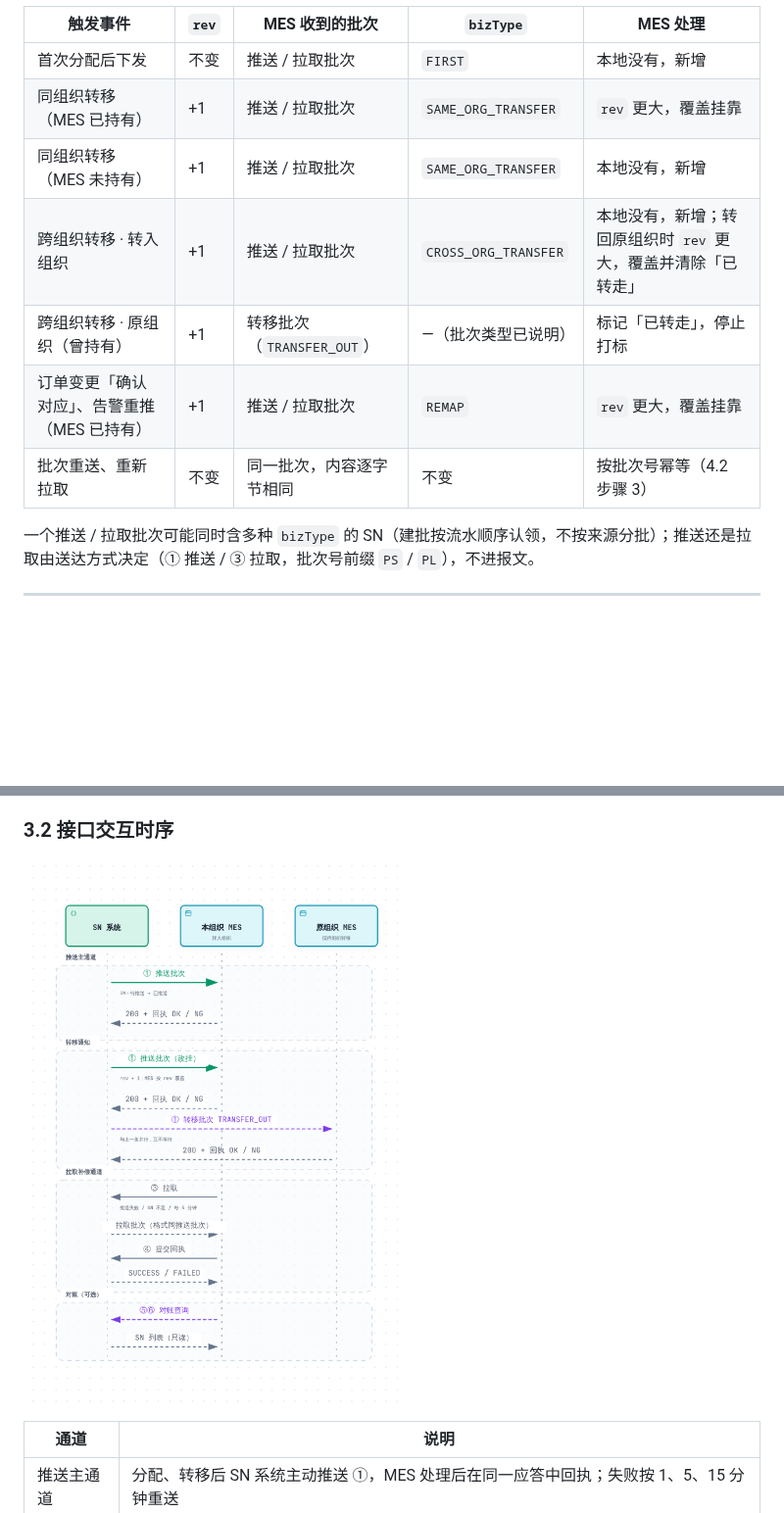
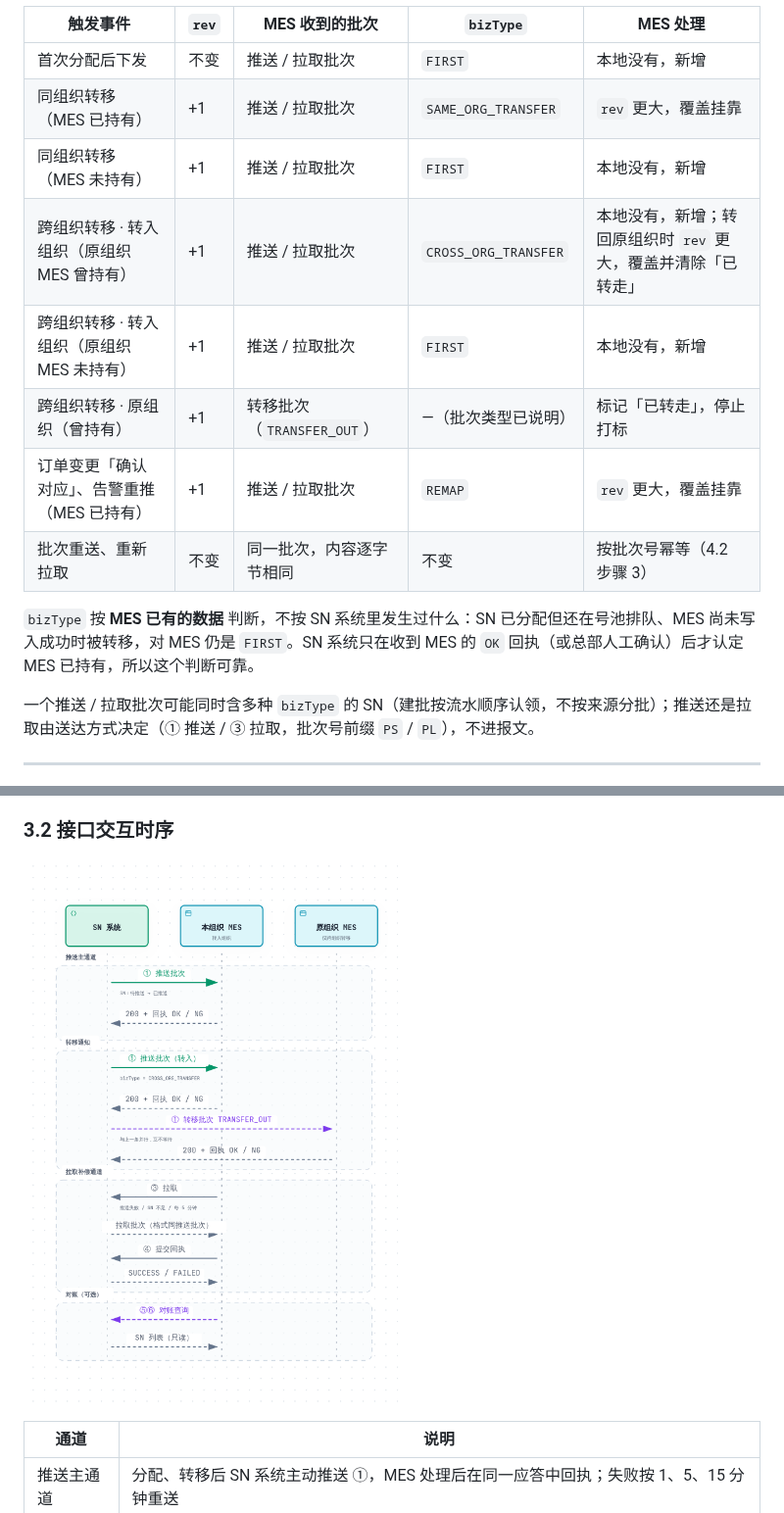
Before and after one commit to Createsnow/sn-center, a Markdown page: docs/MES对接接口文档.md, 2 parts joined by grey strips. Shown at 98% size. Rendered like a GitHub page; pictures changed too: docs/images/MES对接说明/f2-interface.png; blank space fills up the shorter version.

```diff
--- a/docs/MES对接接口文档.md
+++ b/docs/MES对接接口文档.md
@@ -88,11 +89,14 @@
 | --- | --- | --- | --- | --- |
 | 首次分配后下发 | 不变 | 推送 / 拉取批次 | `FIRST` | 本地没有，新增 |
 | 同组织转移（MES 已持有） | +1 | 推送 / 拉取批次 | `SAME_ORG_TRANSFER` | `rev` 更大，覆盖挂靠 |
-| 同组织转移（MES 未持有） | +1 | 推送 / 拉取批次 | `SAME_ORG_TRANSFER` | 本地没有，新增 |
-| 跨组织转移 · 转入组织 | +1 | 推送 / 拉取批次 | `CROSS_ORG_TRANSFER` | 本地没有，新增；转回原组织时 `rev` 更大，覆盖并清除「已转走」 |
+| 同组织转移（MES 未持有） | +1 | 推送 / 拉取批次 | `FIRST` | 本地没有，新增 |
+| 跨组织转移 · 转入组织（原组织 MES 曾持有） | +1 | 推送 / 拉取批次 | `CROSS_ORG_TRANSFER` | 本地没有，新增；转回原组织时 `rev` 更大，覆盖并清除「已转走」 |
+| 跨组织转移 · 转入组织（原组织 MES 未持有） | +1 | 推送 / 拉取批次 | `FIRST` | 本地没有，新增 |
 | 跨组织转移 · 原组织（曾持有） | +1 | 转移批次（`TRANSFER_OUT`） | —（批次类型已说明） | 标记「已转走」，停止打标 |
 | 订单变更「确认对应」、告警重推（MES 已持有） | +1 | 推送 / 拉取批次 | `REMAP` | `rev` 更大，覆盖挂靠 |
 | 批次重送、重新拉取 | 不变 | 同一批次，内容逐字节相同 | 不变 | 按批次号幂等（4.2 步骤 3） |
+
+`bizType` 按 **MES 已有的数据** 判断，不按 SN 系统里发生过什么：SN 已分配但还在号池排队、MES 尚未写入成功时被转移，对 MES 仍是 `FIRST`。SN 系统只在收到 MES 的 `OK` 回执（或总部人工确认）后才认定 MES 已持有，所以这个判断可靠。
 
 一个推送 / 拉取批次可能同时含多种 `bizType` 的 SN（建批按流水顺序认领，不按来源分批）；推送还是拉取由送达方式决定（① 推送 / ③ 拉取，批次号前缀 `PS` / `PL`），不进报文。
 
```
Also changed, not shown: other parts of docs/MES对接接口文档.md (+61 -4 lines), docs/SN 防重管控产品需求文档PRD.md (+1 -1 lines), docs/images/MES对接说明/f10-transfer-sn.png, docs/images/MES对接说明/f11-transfer-seq.png, docs/images/MES对接说明/f12-same-org.png, 8 other files.
